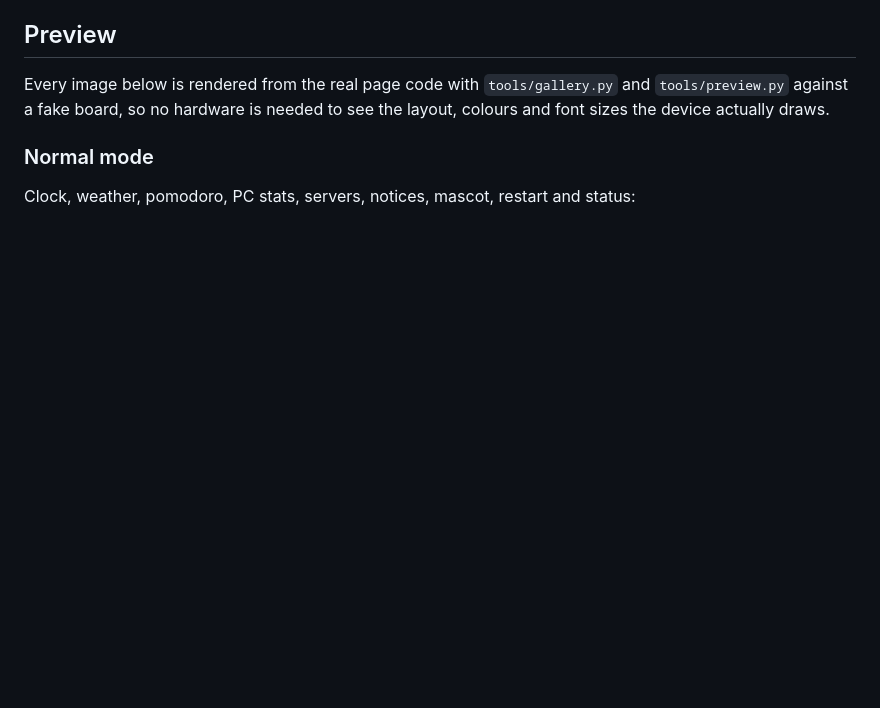
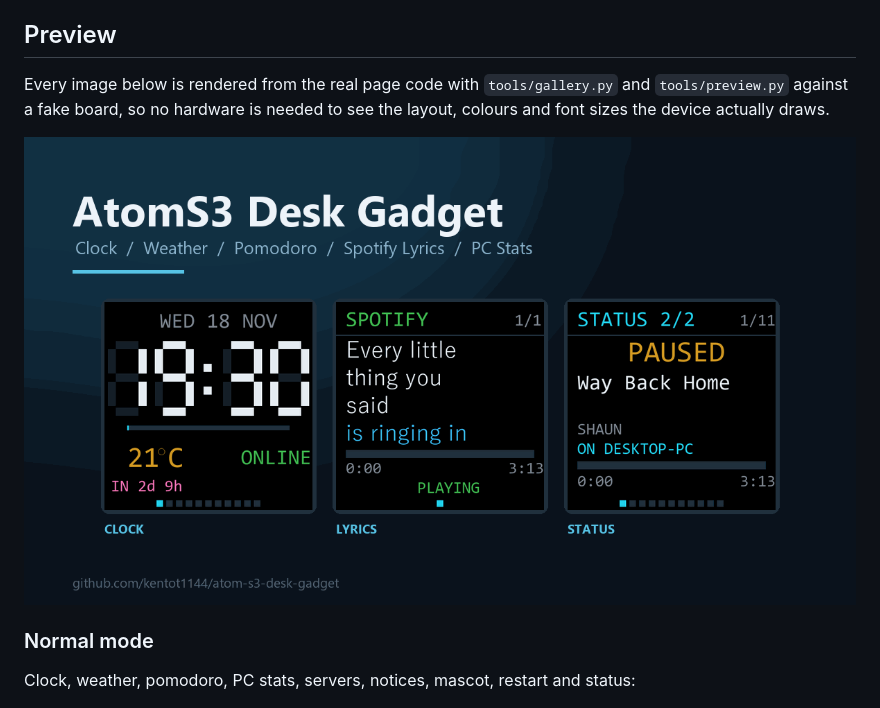
Before and after one commit to kentot1144/atom-s3-desk-gadget, a Markdown page: README.md, the part around the change. Drawn GitHub-style; pictures changed too: docs/images/cover.png (added); blank space fills up the shorter version.

```diff
--- a/README.md
+++ b/README.md
@@ -60,6 +60,8 @@ small Python hub that runs on a PC in the same LAN.
 Every image below is rendered from the real page code with `tools/gallery.py`
 and `tools/preview.py` against a fake board, so no hardware is needed to see
 the layout, colours and font sizes the device actually draws.
+
+![AtomS3 Desk Gadget cover](docs/images/cover.png)
 
 ### Normal mode
 
```
Also changed, not shown: docs/UIFLOW.md (+29 -0 lines), 1 other file.
